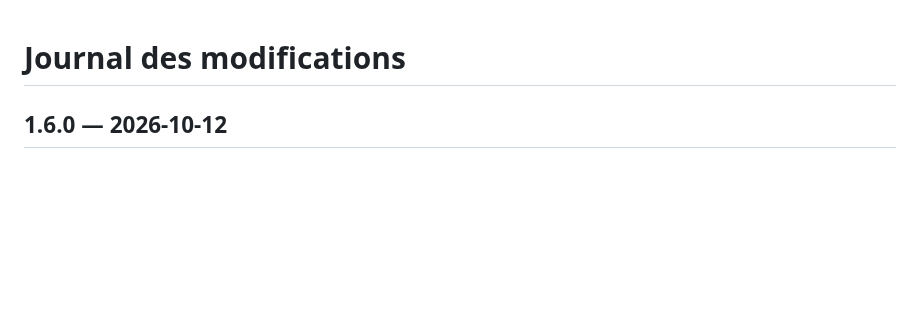
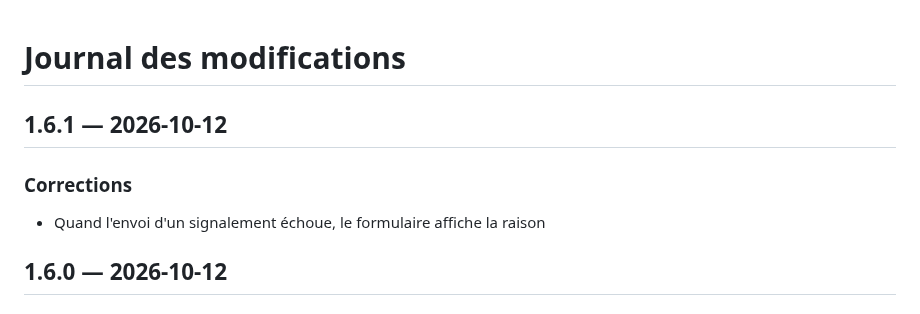
Before and after one commit to Ajustor/minecities, a Markdown page: CHANGELOG.fr.md, the part around the change. Drawn GitHub-style; blank space fills up the shorter version.

Commit message:
docs: changelog v1.6.1

```diff
--- a/CHANGELOG.fr.md
+++ b/CHANGELOG.fr.md
@@ -1,5 +1,10 @@
 # Journal des modifications
 
+## 1.6.1 — 2026-10-12
+
+### Corrections
+
+- Quand l'envoi d'un signalement échoue, le formulaire affiche la raison
 ## 1.6.0 — 2026-10-12
 
 ### Nouveautés
```
Also changed, not shown: CHANGELOG.md (+5 -0 lines).
